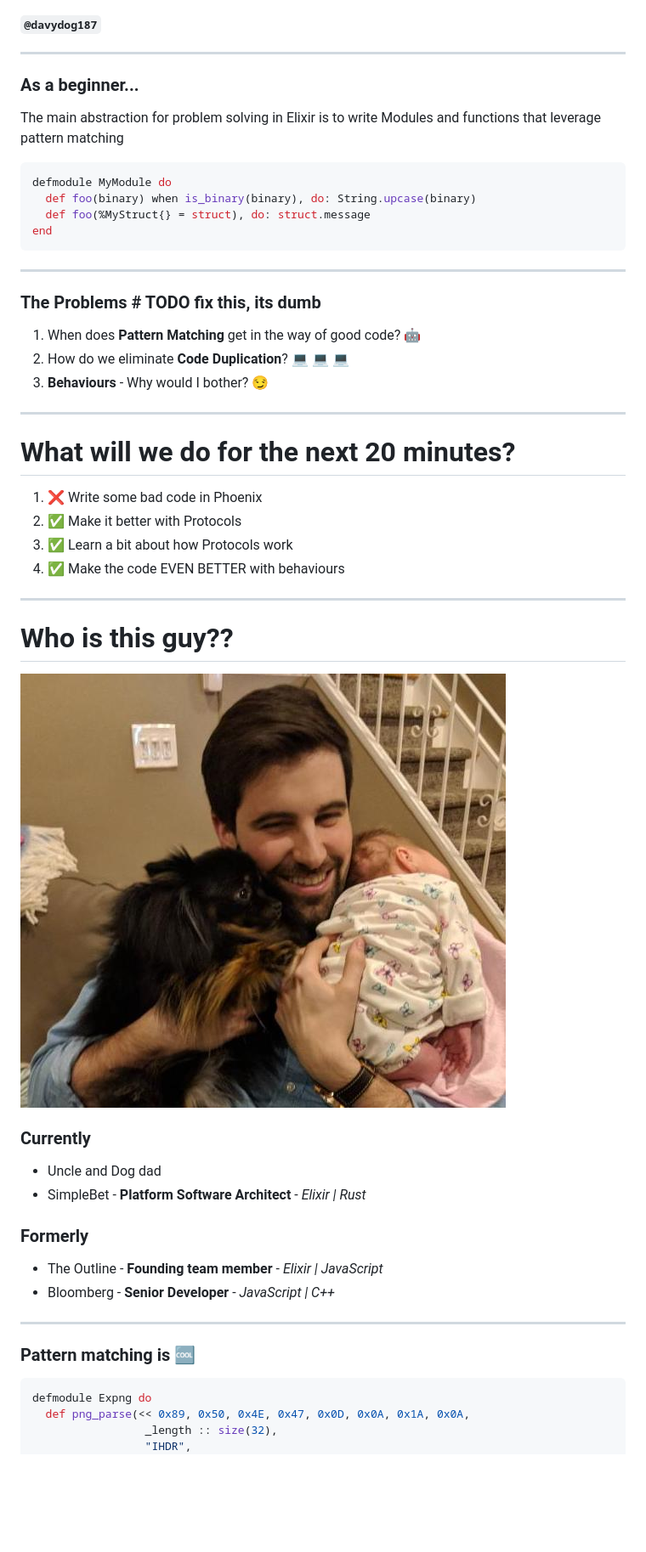
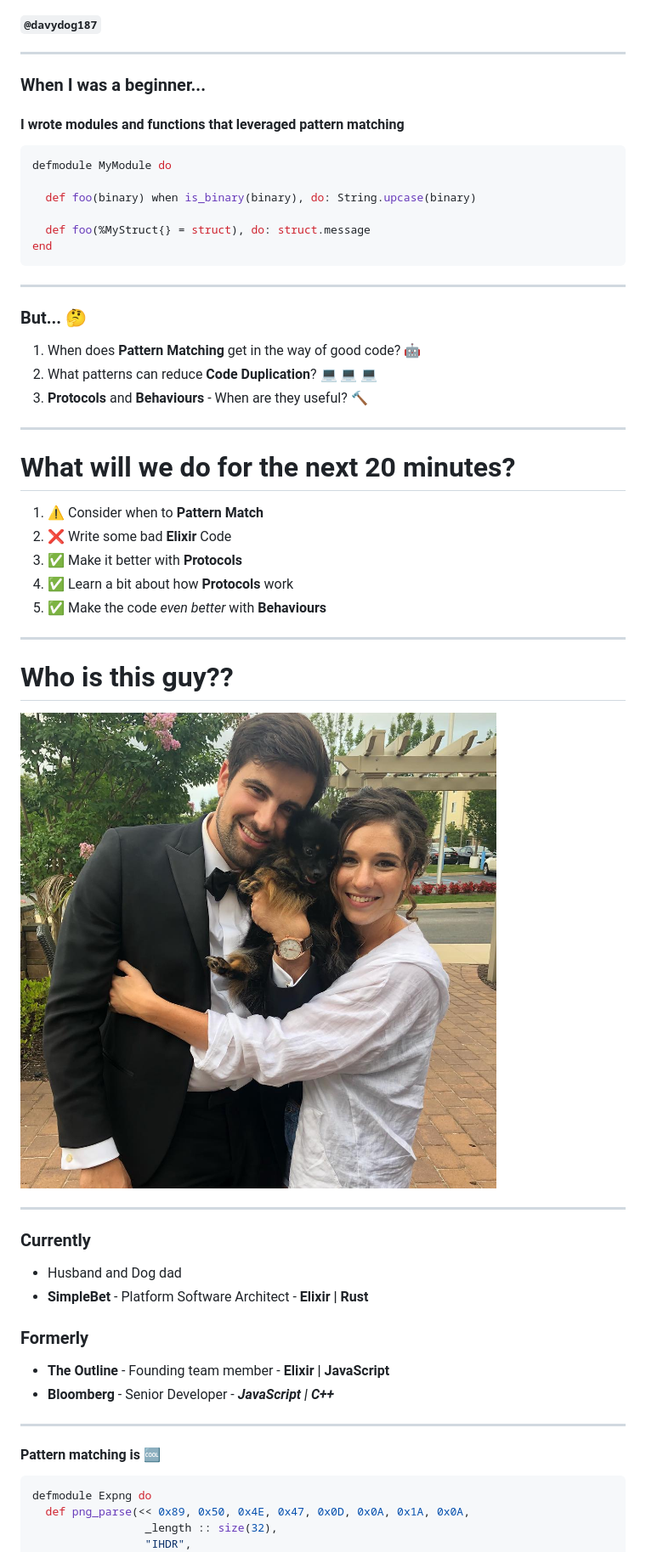
Before and after one commit to davydog187/code_beam_presentation, a Markdown page: presentation.md, the part around the change printed below. Shown: that part at 85% size. Rendered like a GitHub page; pictures changed too: assets/marissa_pearl_wedding.jpg (added); blank space fills up the shorter version.

````diff
--- a/presentation.md
+++ b/presentation.md
@@ -14,44 +15,49 @@ REFACTORING ELIXIR FOR MAINTAINABILITY
 ##### `@davydog187`
 ---
-### As a beginner...
-The main abstraction for problem solving in Elixir is to write Modules and functions that leverage pattern matching
+### When I was a beginner...
+#### I wrote modules and functions that leveraged pattern matching
 
 ```elixir
 defmodule MyModule do
+
   def foo(binary) when is_binary(binary), do: String.upcase(binary)
+
   def foo(%MyStruct{} = struct), do: struct.message
 end
 ```
 ---
 
-### The Problems # TODO fix this, its dumb
+### But... :thinking:
 
 1. When does **Pattern Matching** get in the way of good code? :robot:
-2. How do we eliminate **Code Duplication**? :computer: :computer: :computer:
-3. **Behaviours** - Why would I bother? :smirk:
+2. What patterns can reduce **Code Duplication**? :computer: :computer: :computer:
+3. **Protocols** and **Behaviours** - When are they useful? :hammer:
 ---
 # What will we do for the next 20 minutes?
-1. :x: Write some bad code in Phoenix
-2. :white_check_mark: Make it better with Protocols
-3. :white_check_mark: Learn a bit about how Protocols work
-4. :white_check_mark: Make the code EVEN BETTER with behaviours
+1. :warning: Consider when to **Pattern Match**
+1. :x: Write some bad **Elixir** Code
+2. :white_check_mark: Make it better with **Protocols**
+3. :white_check_mark: Learn a bit about how **Protocols** work
+4. :white_check_mark: Make the code *even better* with **Behaviours**
 ---
 
 # Who is this guy??
 
-![bg contain](assets/profile.jpg)
+![bg right](assets/marissa_pearl_wedding.jpg)
+
+---
 
 ### Currently
 
-* Uncle and Dog dad
-* SimpleBet - **Platform Software Architect** - *Elixir  | Rust*
+* Husband and Dog dad
+* **SimpleBet** - Platform Software Architect - **Elixir  | Rust**
 
 ### Formerly
-* The Outline - **Founding team member** - *Elixir | JavaScript*
-* Bloomberg - **Senior Developer** - *JavaScript | C++*
+* **The Outline** - Founding team member - **Elixir | JavaScript**
+* **Bloomberg** - Senior Developer - ***JavaScript | C++***
 ---
 
-### Pattern matching is :cool:
+#### Pattern matching is :cool:
 ```elixir
 defmodule Expng do
   def png_parse(<< 0x89, 0x50, 0x4E, 0x47, 0x0D, 0x0A, 0x1A, 0x0A,
````
Also changed, not shown: other parts of presentation.md (+65 -25 lines), README.md (+15 -0 lines), 3 other files.
